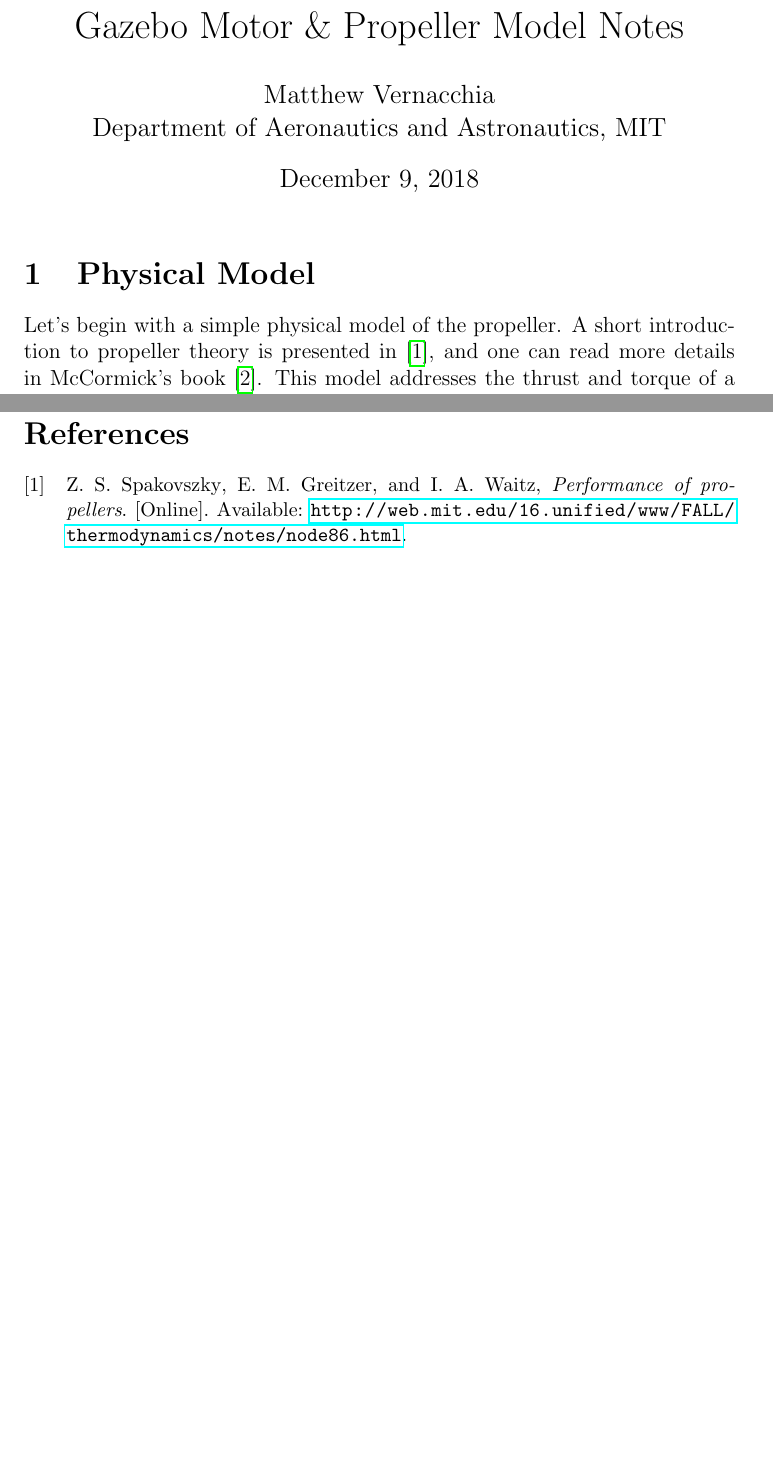
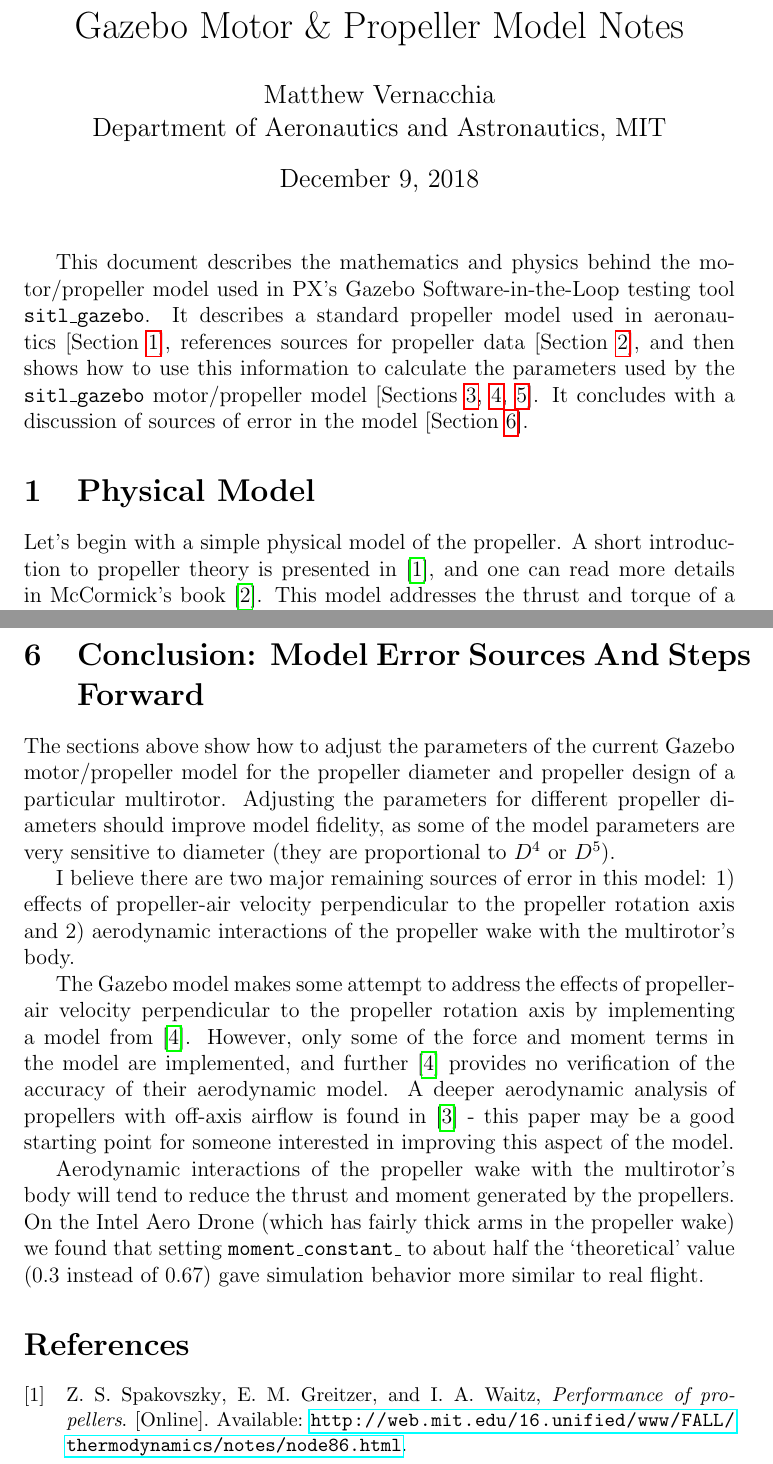
Before and after one commit to mvernacc/gazebo_motor_model_docs, a LaTeX document (notes.tex): two parts of pages 1 and 6 of 7 before the commit and two parts of pages 1 and 7 of 8 after it, joined at a grey line, cut so that both start at the same text, the shorter picture padded with empty space. Compiled offline with pdfLaTeX.

Commit message:
Add intro and conclusion.

```diff
--- a/notes.tex
+++ b/notes.tex
@@ -20,7 +20,11 @@ Department of Aeronautics and Astronautics, MIT}
 \begin{document}
 \maketitle
 
-\section{Physical Model}
+
+This document describes the mathematics and physics behind the motor/propeller model used in PX's Gazebo Software-in-the-Loop testing tool \texttt{sitl\_gazebo}. It describes a standard propeller model used in aeronautics [Section \ref{sec:physical_model}], references sources for propeller data [Section \ref{sec:propeller_data}], and then shows how to use this information to calculate the parameters used by the \texttt{sitl\_gazebo} motor/propeller model [Sections \ref{sec:gazebo_model}, \ref{sec:example}, \ref{sec:sdf}]. It concludes with a discussion of sources of error in the model [Section \ref{sec:conclusion}].
+
+
+\section{Physical Model} \label{sec:physical_model}
 Let's begin with a simple physical model of the propeller. A short introduction to propeller theory is presented in \cite{Unified}, and one can read more details in McCormick's book \cite{McCormick1979}. This model addresses the thrust and torque of a propeller which is moving through the air parallel to its axis of rotation.
 
 The model uses the following variables:
@@ -181,3 +187,13 @@ The model parameters are defined for each motor/propeller separately, so if you
+\section{Conclusion: Model Error Sources And Steps Forward} \label{sec:conclusion}
+
+The sections above show how to adjust the parameters of the current Gazebo motor/propeller model for the propeller diameter and propeller design of a particular multirotor. Adjusting the parameters for different propeller diameters should improve model fidelity, as some of the model parameters are very sensitive to diameter (they are proportional to $D^4$ or $D^5$).
+
+I believe there are two major remaining sources of error in this model: 1) effects of propeller-air velocity perpendicular to the propeller rotation axis and 2) aerodynamic interactions of the propeller wake with the multirotor's body.
+
+The Gazebo model makes some attempt to address the effects of propeller-air velocity perpendicular to the propeller rotation axis by implementing a model from \cite{martin:hal-00422423}. However, only some of the force and moment terms in the model are implemented, and further \cite{martin:hal-00422423} provides no verification of the accuracy of their aerodynamic model. A deeper aerodynamic analysis of propellers with off-axis airflow is found in \cite{2016arXiv160100733B} - this paper may be a good starting point for someone interested in improving this aspect of the model.
+
+Aerodynamic interactions of the propeller wake with the multirotor's body will tend to reduce the thrust and moment generated by the propellers. On the Intel Aero Drone (which has fairly thick arms in the propeller wake) we found that setting $\mathtt{moment\_constant\_}$ to about half the `theoretical' value ($0.3$ instead of $0.67$) gave simulation behavior more similar to real flight.
+
 
 \printbibliography
 
```
Also changed, not shown: notes.tex (14 more changed lines).
